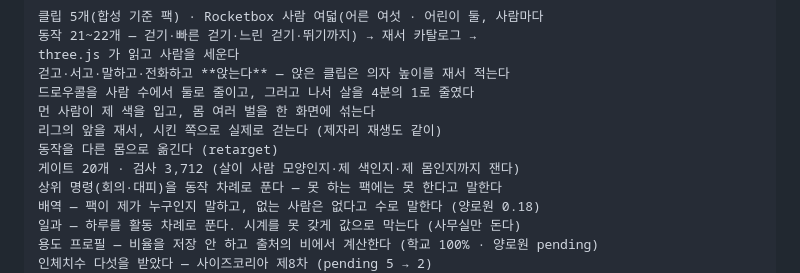
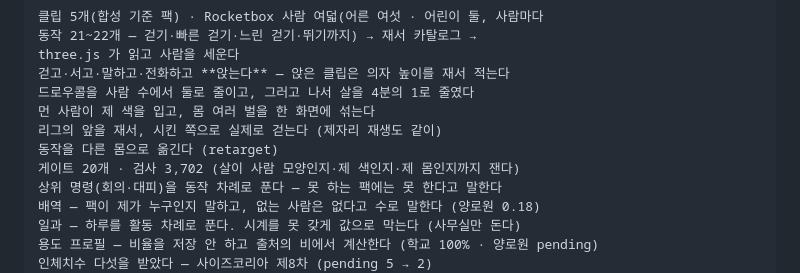
Before and after one commit to indoorlabs/peoplemaker, a Markdown page: README.md, the part around the change. Drawn GitHub-style.

Commit message:
검사 수를 바로잡는다 — 3,712 가 아니라 3,702
앞 커밋(04036a1)의 README 와 커밋 메시지에 검사 수를 3,712 로 적었는데 실제로는
3,702 다. 게이트 스무 개의 수를 손으로 더하다 틀렸다.

이 저장소는 "값 옆에 출처 없는 수를 두지 않는다" 를 규약으로 삼는데, 정작
게이트 자신의 수를 손으로 더하고 있었다. 이제 세어서 적는다:

  npm run check | grep -oE "검사 [0-9]+, 알려진" | ... → 게이트 20 · 검사 3,702

커밋 메시지는 고칠 수 없으니(이미 적힌 것을 남긴다) 여기에 적어 둔다.

Co-Authored-By: Claude Opus 5 <noreply@anthropic.com>

```diff
--- a/README.md
+++ b/README.md
@@ -1113,7 +1113,7 @@ three.js 가 읽고 사람을 세운다
 먼 사람이 제 색을 입고, 몸 여러 벌을 한 화면에 섞는다
 리그의 앞을 재서, 시킨 쪽으로 실제로 걷는다 (제자리 재생도 같이)
 동작을 다른 몸으로 옮긴다 (retarget)
-게이트 20개 · 검사 3,712 (살이 사람 모양인지·제 색인지·제 몸인지까지 잰다)
+게이트 20개 · 검사 3,702 (살이 사람 모양인지·제 색인지·제 몸인지까지 잰다)
 상위 명령(회의·대피)을 동작 차례로 푼다 — 못 하는 팩에는 못 한다고 말한다
 배역 — 팩이 제가 누구인지 말하고, 없는 사람은 없다고 수로 말한다 (양로원 0.18)
 일과 — 하루를 활동 차례로 푼다. 시계를 못 갖게 값으로 막는다 (사무실만 돈다)
```
